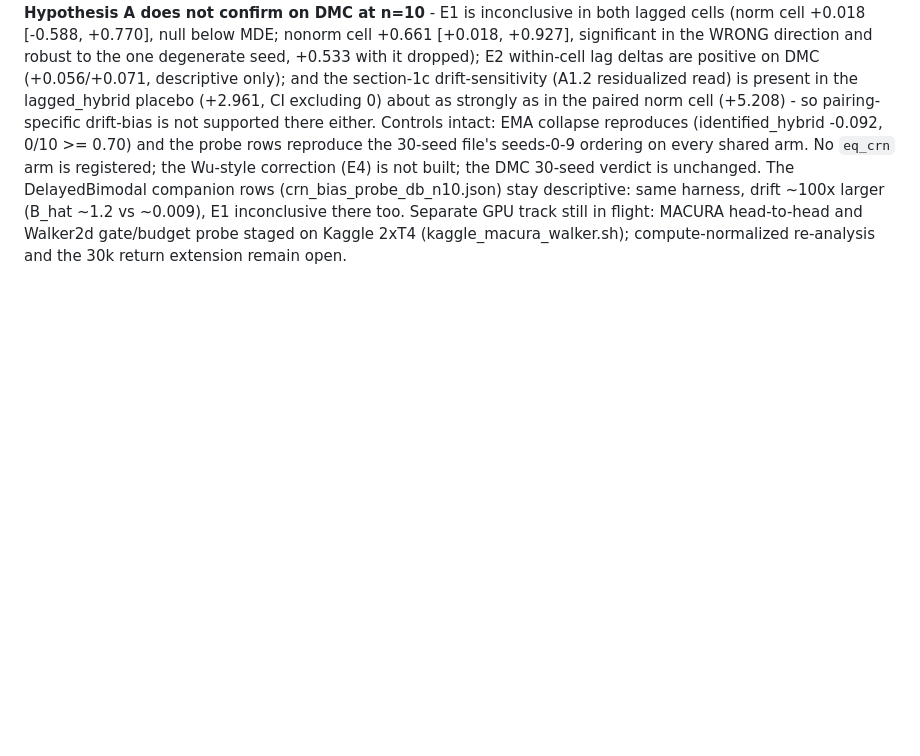
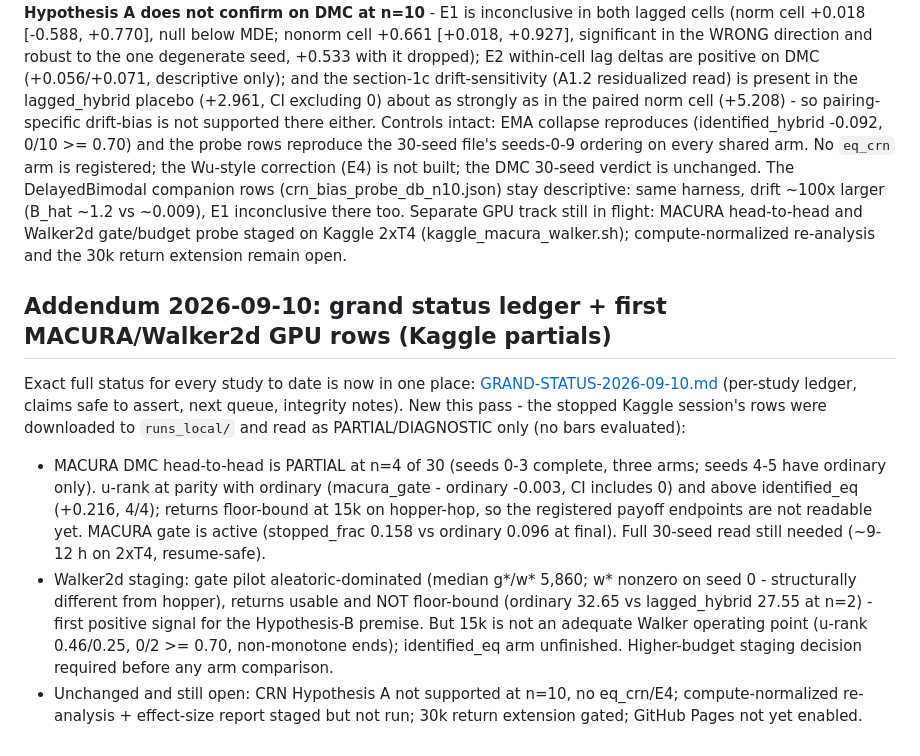
Before and after one commit to nisaral/uncertainty-diffusion-world-models, a Markdown page: research/RESULTS.md, the part around the change. Drawn GitHub-style; blank space fills up the shorter version.

```diff
--- a/research/RESULTS.md
+++ b/research/RESULTS.md
@@ -225,3 +225,29 @@ descriptive: same harness, drift ~100x larger (B_hat ~1.2 vs ~0.009), E1
 inconclusive there too. Separate GPU track still in flight: MACURA head-to-head
 and Walker2d gate/budget probe staged on Kaggle 2xT4 (kaggle_macura_walker.sh);
 compute-normalized re-analysis and the 30k return extension remain open.
+
+## Addendum 2026-09-10: grand status ledger + first MACURA/Walker2d GPU rows (Kaggle partials)
+
+Exact full status for every study to date is now in one place:
+[GRAND-STATUS-2026-09-10.md](GRAND-STATUS-2026-09-10.md) (per-study ledger,
+claims safe to assert, next queue, integrity notes). New this pass - the
+stopped Kaggle session's rows were downloaded to `runs_local/` and read as
+PARTIAL/DIAGNOSTIC only (no bars evaluated):
+
+- MACURA DMC head-to-head is PARTIAL at n=4 of 30 (seeds 0-3 complete, three
+  arms; seeds 4-5 have ordinary only). u-rank at parity with ordinary
+  (macura_gate - ordinary -0.003, CI includes 0) and above identified_eq
+  (+0.216, 4/4); returns floor-bound at 15k on hopper-hop, so the registered
+  payoff endpoints are not readable yet. MACURA gate is active (stopped_frac
+  0.158 vs ordinary 0.096 at final). Full 30-seed read still needed
+  (~9-12 h on 2xT4, resume-safe).
+- Walker2d staging: gate pilot aleatoric-dominated (median g*/w* 5,860; w*
+  nonzero on seed 0 - structurally different from hopper), returns usable and
+  NOT floor-bound (ordinary 32.65 vs lagged_hybrid 27.55 at n=2) - first
+  positive signal for the Hypothesis-B premise. But 15k is not an adequate
+  Walker operating point (u-rank 0.46/0.25, 0/2 >= 0.70, non-monotone ends);
+  identified_eq arm unfinished. Higher-budget staging decision required
+  before any arm comparison.
+- Unchanged and still open: CRN Hypothesis A not supported at n=10, no
+  eq_crn/E4; compute-normalized re-analysis + effect-size report staged but
+  not run; 30k return extension gated; GitHub Pages not yet enabled.
```
Also changed, not shown: research/GRAND-STATUS-2026-09-10.md (added, +289 -0 lines).
